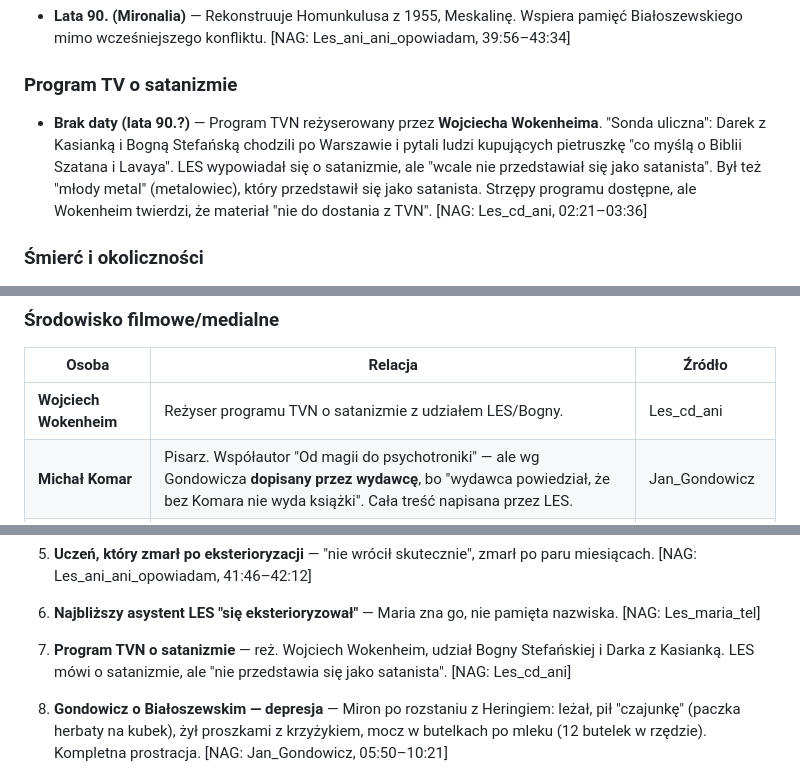
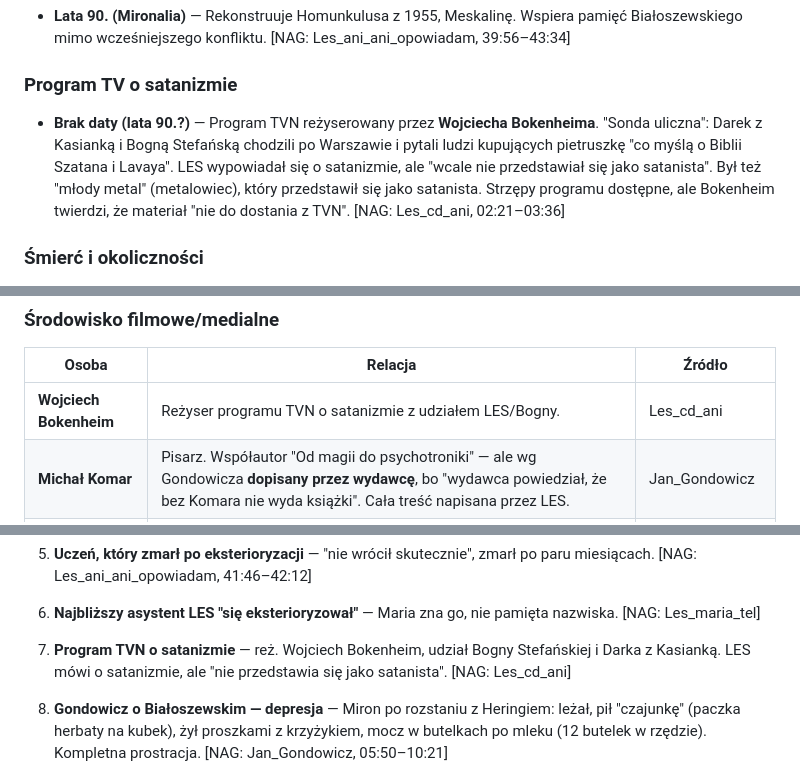
Before and after one commit to futureshow1/emfazy-archiwum, a Markdown page: docs/DANE_Z_NAGRAN.md, 3 parts joined by grey strips. Rendered like a GitHub page.

```diff
--- a/docs/DANE_Z_NAGRAN.md
+++ b/docs/DANE_Z_NAGRAN.md
@@ -133,7 +133,7 @@ Ostatnia aktualizacja: 2026-04-05
 
 ### Program TV o satanizmie
 
-- **Brak daty (lata 90.?)** — Program TVN reżyserowany przez **Wojciecha Wokenheima**. "Sonda uliczna": Darek z Kasianką i Bogną Stefańską chodzili po Warszawie i pytali ludzi kupujących pietruszkę "co myślą o Biblii Szatana i Lavaya". LES wypowiadał się o satanizmie, ale "wcale nie przedstawiał się jako satanista". Był też "młody metal" (metalowiec), który przedstawił się jako satanista. Strzępy programu dostępne, ale Wokenheim twierdzi, że materiał "nie do dostania z TVN". [NAG: Les_cd_ani, 02:21–03:36]
+- **Brak daty (lata 90.?)** — Program TVN reżyserowany przez **Wojciecha Bokenheima**. "Sonda uliczna": Darek z Kasianką i Bogną Stefańską chodzili po Warszawie i pytali ludzi kupujących pietruszkę "co myślą o Biblii Szatana i Lavaya". LES wypowiadał się o satanizmie, ale "wcale nie przedstawiał się jako satanista". Był też "młody metal" (metalowiec), który przedstawił się jako satanista. Strzępy programu dostępne, ale Bokenheim twierdzi, że materiał "nie do dostania z TVN". [NAG: Les_cd_ani, 02:21–03:36]
 
 ### Śmierć i okoliczności
 
@@ -218,7 +218,7 @@ Ostatnia aktualizacja: 2026-04-05
 
 | Osoba | Relacja | Źródło |
 |-------|---------|--------|
-| **Wojciech Wokenheim** | Reżyser programu TVN o satanizmie z udziałem LES/Bogny. | Les_cd_ani |
+| **Wojciech Bokenheim** | Reżyser programu TVN o satanizmie z udziałem LES/Bogny. | Les_cd_ani |
 | **Michał Komar** | Pisarz. Współautor "Od magii do psychotroniki" — ale wg Gondowicza **dopisany przez wydawcę**, bo "wydawca powiedział, że bez Komara nie wyda książki". Cała treść napisana przez LES. | Jan_Gondowicz |
 | **Darek** | Współpracownik Jana (?). Chodził z Kasianką i Bogną Stefańską po Warszawie w programie TVN. | Les_cd_ani |
 | **Kasianka** | Znajoma Darka i Bogny. | Les_cd_ani |
@@ -413,7 +413,7 @@ Ostatnia aktualizacja: 2026-04-05
 
 6. **Najbliższy asystent LES "się eksterioryzował"** — Maria zna go, nie pamięta nazwiska. [NAG: Les_maria_tel]
 
-7. **Program TVN o satanizmie** — reż. Wojciech Wokenheim, udział Bogny Stefańskiej i Darka z Kasianką. LES mówi o satanizmie, ale "nie przedstawia się jako satanista". [NAG: Les_cd_ani]
+7. **Program TVN o satanizmie** — reż. Wojciech Bokenheim, udział Bogny Stefańskiej i Darka z Kasianką. LES mówi o satanizmie, ale "nie przedstawia się jako satanista". [NAG: Les_cd_ani]
 
 8. **Gondowicz o Białoszewskim — depresja** — Miron po rozstaniu z Heringiem: leżał, pił "czajunkę" (paczka herbaty na kubek), żył proszkami z krzyżykiem, mocz w butelkach po mleku (12 butelek w rzędzie). Kompletna prostracja. [NAG: Jan_Gondowicz, 05:50–10:21]
 
```
